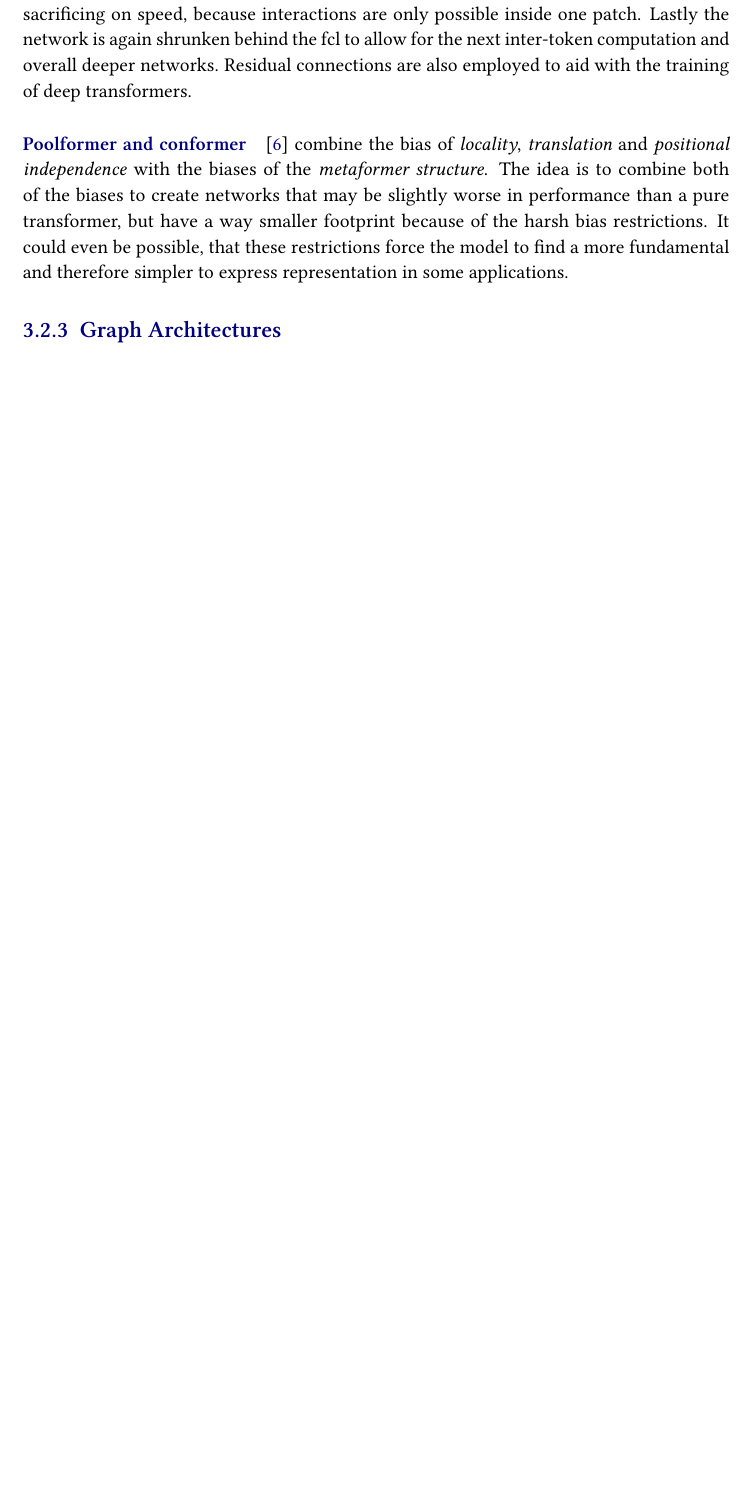
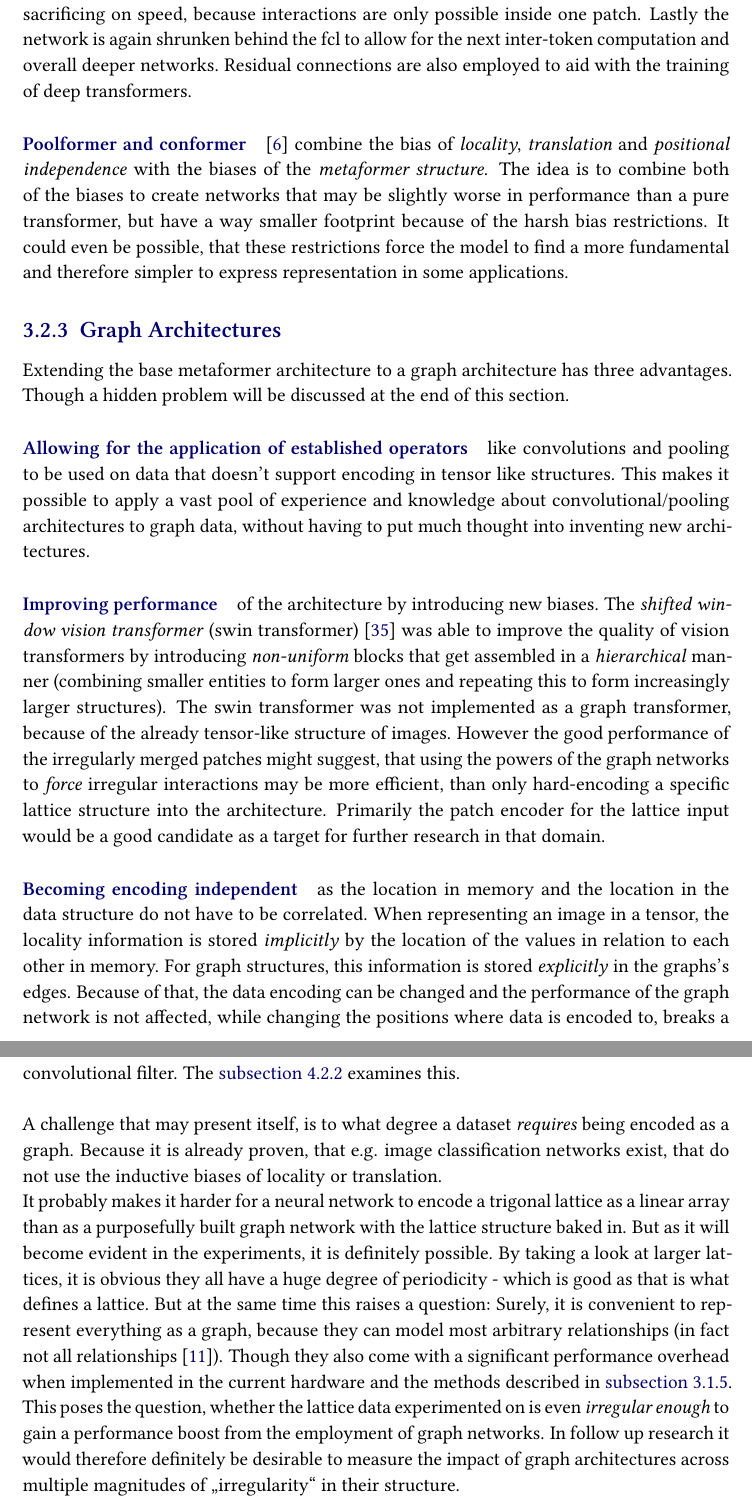
Before and after one commit to jonas-kell/bachelor-thesis-documents, a LaTeX thesis (thesis-latex/bachelor-thesis-jonas-kell.tex, which reads thesis-latex/architectures/biases/graphs/graphs.tex): part of page 26 of 35 before the commit and two parts of pages 26 and 27 of 36 after it, the two joined at a grey line, cut so that both start at the same text, the shorter picture padded with empty space. Compiled offline with pdfLaTeX.

Commit message:
feat: graph biases finished

```diff
--- a/thesis-latex/architectures/biases/graphs/graphs.tex
+++ b/thesis-latex/architectures/biases/graphs/graphs.tex
@@ -1,12 +1,29 @@
-% TODO
-% - Caution, as Markus said, all regular lattices have some level of larger or smaller scale regularities. Convnets will probably always succeed in that case. Graph nets may be even more effective on highly irregular systems.
-% - still hope, that as encoding style and interaction style directly reflect the graph structure, a more efficient representation is possible
+Extending the base metaformer architecture to a graph architecture has three advantages.
+Though a hidden problem will be discussed at the end of this section.
 
+\paragraph{Allowing for the application of established operators} like convolutions and pooling to be used on data that doesn't support encoding in tensor like structures.
+This makes it possible to apply a vast pool of experience and knowledge about convolutional/pooling architectures to graph data, without having to put much thought into inventing new architectures.
 
-% SOURCE: \cite{relationalInductiveBiasesAndGraphNetworks}
-% - graph networks citation
+\paragraph{Improving performance} of the architecture by introducing new biases.
+The \emph{shifted window vision transformer} (swin transformer) \cite{swinTransformerPaper} was able to improve the quality of vision transformers by introducing \emph{non-uniform} blocks that get assembled in a \emph{hierarchical} manner (combining smaller entities to form larger ones and repeating this to form increasingly larger structures).
+The swin transformer was not implemented as a graph transformer, because of the already tensor-like structure of images.
+However the good performance of the irregularly merged patches might suggest, that using the powers of the graph networks to \emph{force} irregular interactions may be more efficient, than only hard-encoding a specific lattice structure into the architecture.
+Primarily the patch encoder for the lattice input would be a good candidate as a target for further research in that domain.
 
-% SOURCE: \cite{swinTransformerPaper}
-% (- hierarchical structure, that limits self attention to blocks)
-% (- blocks can be uniformly or non-uniformly assembled)
-% - could be interesting as a future research idea on how to perform patching for later lattices more efficiently
+\paragraph{Becoming encoding independent} as the location in memory and the location in the data structure do not have to be correlated.
+When representing an image in a tensor, the locality information is stored \emph{implicitly} by the location of the values in relation to each other in memory.
+For graph structures, this information is stored \emph{explicitly} in the graphs's edges.
+Because of that, the data encoding can be changed and the performance of the graph network is not affected, while changing the positions where data is encoded to, breaks a convolutional filter.
+The \autoref{sec:experiments-resiliencylatticeencoding} examines this.\\
+
+A challenge that may present itself, is to what degree a dataset \emph{requires} being encoded as a graph.
+Because it is already proven, that e.g. image classification networks exist, that do not use the inductive biases of locality or translation.
+
+It probably makes it harder for a neural network to encode a trigonal lattice as a linear array than as a purposefully built graph network with the lattice structure baked in.
+But as it will become evident in the experiments, it is definitely possible.
+By taking a look at larger lattices, it is obvious they all have a huge degree of periodicity - which is good as that is what defines a lattice.
+But at the same time this raises a question: Surely, it is convenient to represent everything as a graph, because they can model most arbitrary relationships (in fact not all relationships \cite{relationalInductiveBiasesAndGraphNetworks}).
+Though they also come with a significant performance overhead when implemented in the current hardware and the methods described in \autoref{sec:architectures-graphs}.
+
+This poses the question, whether the lattice data experimented on is even \emph{irregular enough} to gain a performance boost from the employment of graph networks.
+In follow up research it would therefore definitely be desirable to measure the impact of graph architectures across multiple magnitudes of \glqq irregularity\grqq{} in their structure.
```
Also changed, not shown: thesis-latex/architectures/biases/conventional-architectures/conventional-architectures.tex (+1 -1 lines), thesis-latex/lists.tex (+1 -0 lines).
